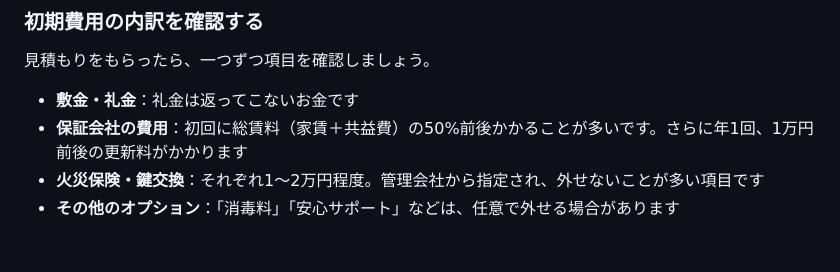
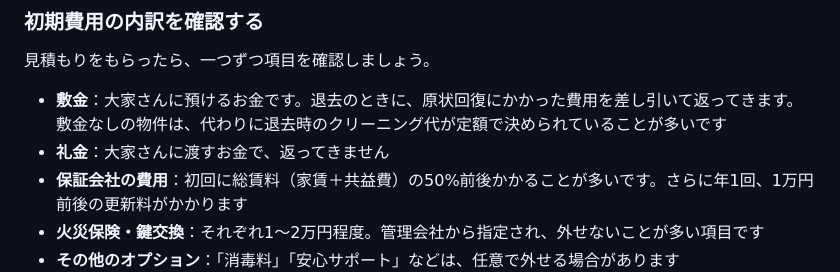
Before and after one commit to Hiro-guitar/taipachintai, a Markdown page: content/articles/naiken-nashi-checklist.md, the part around the change. Drawn GitHub-style; blank space fills up the shorter version.

Commit message:
敷金の説明を追加し、礼金と項目を分ける
Co-Authored-By: Claude Opus 5 <noreply@anthropic.com>
Claude-Session: https://claude.ai/code/session_01GLr2PRipU3TjuD3RnHc92w

```diff
--- a/content/articles/naiken-nashi-checklist.md
+++ b/content/articles/naiken-nashi-checklist.md
@@ -95,7 +95,8 @@ Googleマップのストリートビューを使えば、駅から部屋まで
 
 見積もりをもらったら、一つずつ項目を確認しましょう。
 
-- **敷金・礼金**：礼金は返ってこないお金です
+- **敷金**：大家さんに預けるお金です。退去のときに、原状回復にかかった費用を差し引いて返ってきます。敷金なしの物件は、代わりに退去時のクリーニング代が定額で決められていることが多いです
+- **礼金**：大家さんに渡すお金で、返ってきません
 - **保証会社の費用**：初回に総賃料（家賃＋共益費）の50%前後かかることが多いです。さらに年1回、1万円前後の更新料がかかります
 - **火災保険・鍵交換**：それぞれ1〜2万円程度。管理会社から指定され、外せないことが多い項目です
 - **その他のオプション**：「消毒料」「安心サポート」などは、任意で外せる場合があります
```
